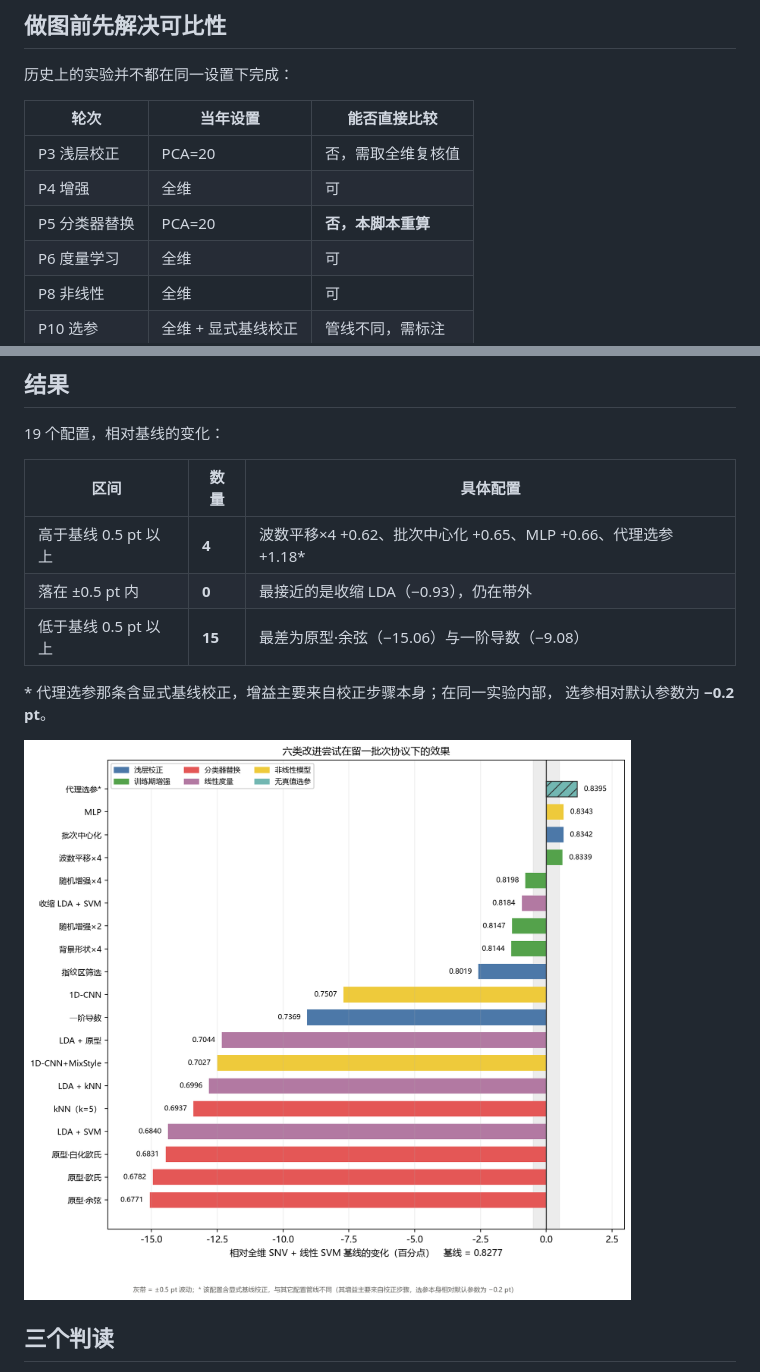
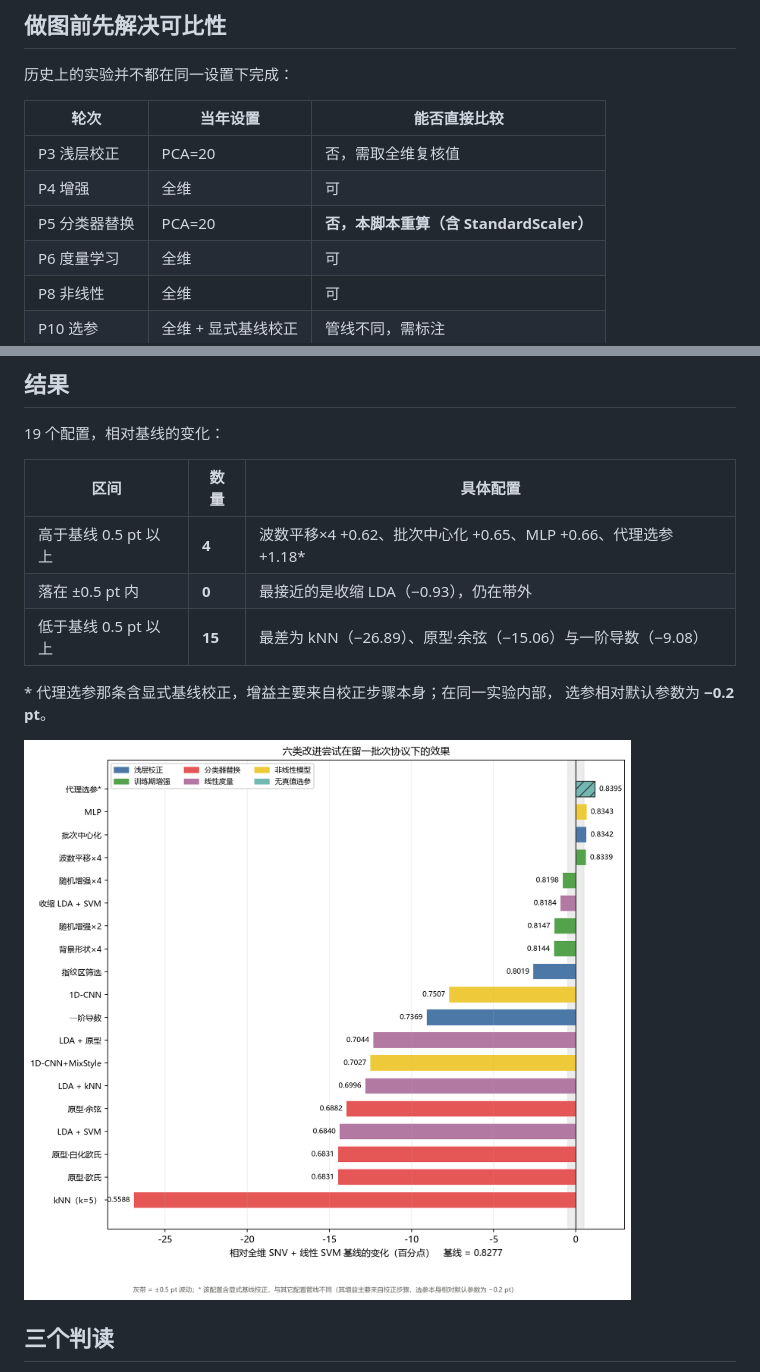
Before and after one commit to Zlp2514/Raman_forRecognition, a Markdown page: experiments/2026-11-19-p15-improvement-summary.md, 2 parts joined by grey strips. Rendered like a GitHub page; pictures changed too: improvement_summary.png.

```diff
--- a/experiments/2026-11-19-p15-improvement-summary.md
+++ b/experiments/2026-11-19-p15-improvement-summary.md
@@ -14,7 +14,7 @@
 |---|---|---|
 | P3 浅层校正 | PCA=20 | 否，需取全维复核值 |
 | P4 增强 | 全维 | 可 |
-| P5 分类器替换 | PCA=20 | **否，本脚本重算** |
+| P5 分类器替换 | PCA=20 | **否，本脚本重算（含 StandardScaler）** |
 | P6 度量学习 | 全维 | 可 |
 | P8 非线性 | 全维 | 可 |
 | P10 选参 | 全维 + 显式基线校正 | 管线不同，需标注 |
@@ -35,7 +35,7 @@
 |---|---|---|
 | 高于基线 0.5 pt 以上 | **4** | 波数平移×4 +0.62、批次中心化 +0.65、MLP +0.66、代理选参 +1.18\* |
 | 落在 ±0.5 pt 内 | **0** | 最接近的是收缩 LDA（−0.93），仍在带外 |
-| 低于基线 0.5 pt 以上 | **15** | 最差为原型·余弦（−15.06）与一阶导数（−9.08） |
+| 低于基线 0.5 pt 以上 | **15** | 最差为 kNN（−26.89）、原型·余弦（−15.06）与一阶导数（−9.08） |
 
 \* 代理选参那条含显式基线校正，增益主要来自校正步骤本身；在同一实验内部，
 选参相对默认参数为 **−0.2 pt**。
```
Also changed, not shown: README.md (+3 -0 lines), experiments/2026-11-19-p16-paired-test.md (added, +79 -0 lines), paired_test.png (added), 4 other files.
